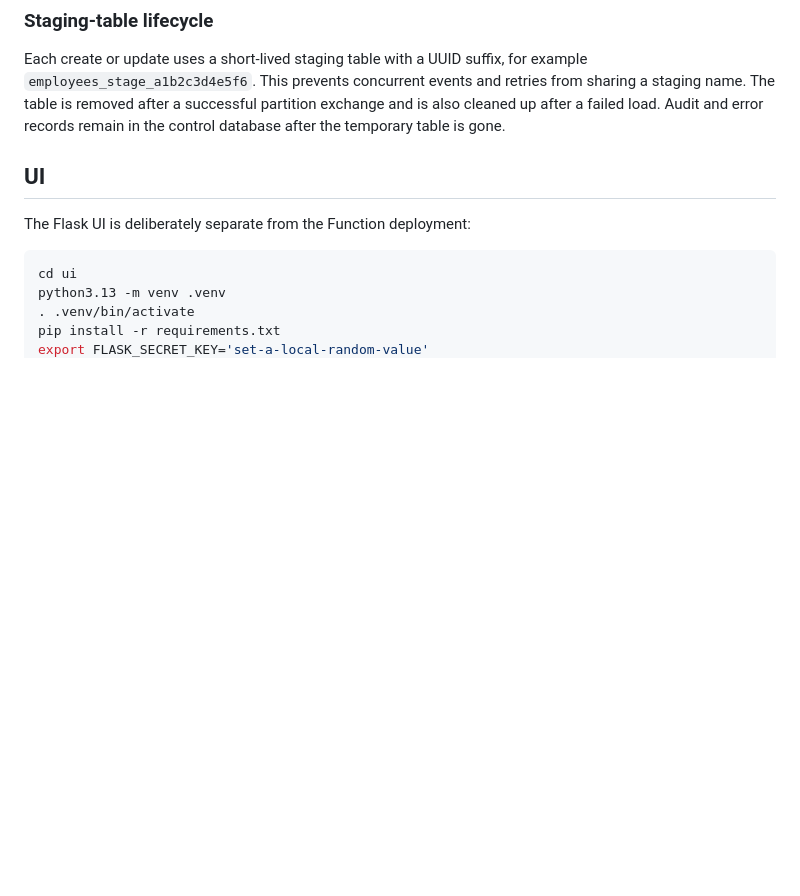
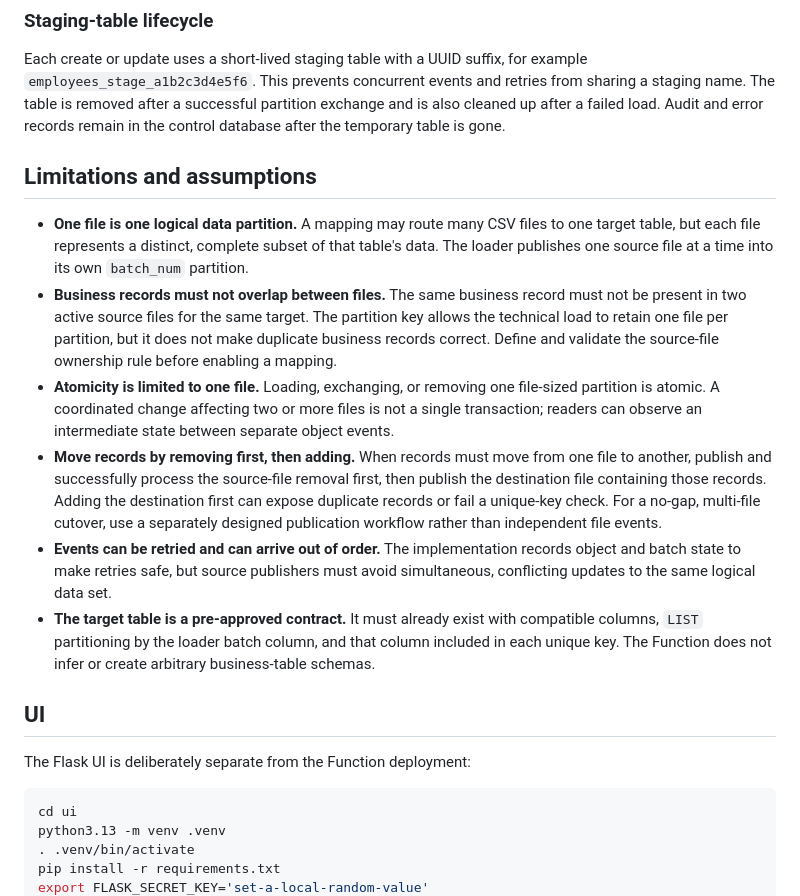
Before and after one commit to ivanxma/oci-fn-object-event-2-hw-table, a Markdown page: README.md, the part around the change. GitHub-like rendering; blank space fills up the shorter version.

Commit message:
docs: document ingestion limitations

```diff
--- a/README.md
+++ b/README.md
@@ -48,6 +48,35 @@ example `employees_stage_a1b2c3d4e5f6`. This prevents concurrent events and
 retries from sharing a staging name. The table is removed after a successful
 partition exchange and is also cleaned up after a failed load. Audit and error
 records remain in the control database after the temporary table is gone.
+
+## Limitations and assumptions
+
+- **One file is one logical data partition.** A mapping may route many CSV
+  files to one target table, but each file represents a distinct, complete
+  subset of that table's data. The loader publishes one source file at a time
+  into its own `batch_num` partition.
+- **Business records must not overlap between files.** The same business record
+  must not be present in two active source files for the same target. The
+  partition key allows the technical load to retain one file per partition, but
+  it does not make duplicate business records correct. Define and validate the
+  source-file ownership rule before enabling a mapping.
+- **Atomicity is limited to one file.** Loading, exchanging, or removing one
+  file-sized partition is atomic. A coordinated change affecting two or more
+  files is not a single transaction; readers can observe an intermediate state
+  between separate object events.
+- **Move records by removing first, then adding.** When records must move from
+  one file to another, publish and successfully process the source-file removal
+  first, then publish the destination file containing those records. Adding the
+  destination first can expose duplicate records or fail a unique-key check.
+  For a no-gap, multi-file cutover, use a separately designed publication
+  workflow rather than independent file events.
+- **Events can be retried and can arrive out of order.** The implementation
+  records object and batch state to make retries safe, but source publishers
+  must avoid simultaneous, conflicting updates to the same logical data set.
+- **The target table is a pre-approved contract.** It must already exist with
+  compatible columns, `LIST` partitioning by the loader batch column, and that
+  column included in each unique key. The Function does not infer or create
+  arbitrary business-table schemas.
 
 ## UI
 
```
